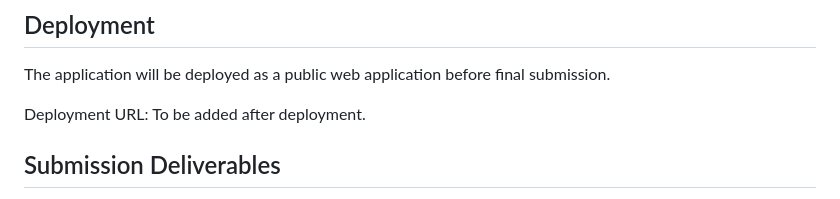
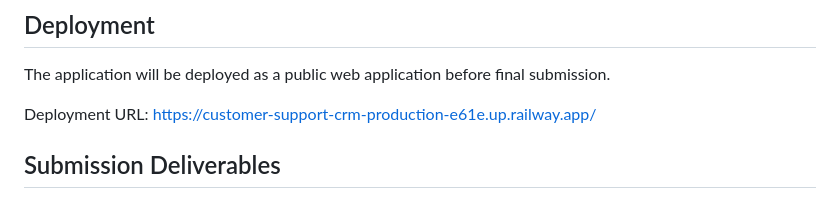
Before and after one commit to Aamirkhan-04/customer-support-crm, a Markdown page: README.md, the part around the change. Rendered like a GitHub page.

Commit message:
Add deployment URL to README

```diff
--- a/README.md
+++ b/README.md
@@ -374,7 +374,7 @@ The application implements the core customer support ticketing functionality req
 
 The application will be deployed as a public web application before final submission.
 
-Deployment URL: To be added after deployment.
+Deployment URL: https://customer-support-crm-production-e61e.up.railway.app/
 
 ## Submission Deliverables
 
```
